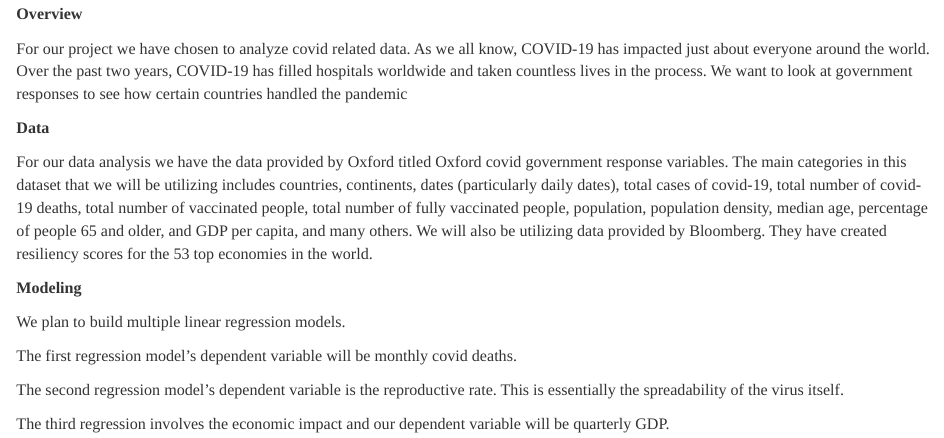
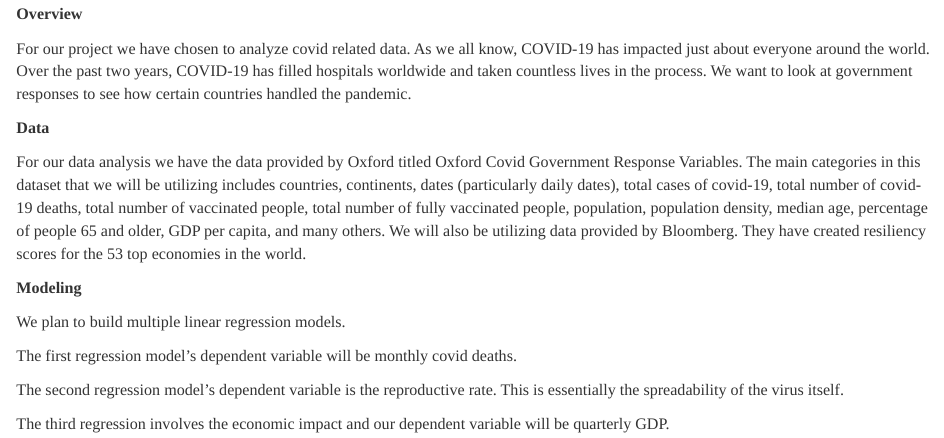
Before and after one commit to jjrappazzo/jjrappazzo.github.io, an R Markdown document (project.Rmd): the page in a window 1100 px wide, from 150 px down. Rendered offline with R 4.5, knitr and Pandoc, with nearby package versions; a font, style sheet, LaTeX package, included part or bibliography that could not be used is replaced or left out.

Commit message:
little edits

```diff
--- a/project.Rmd
+++ b/project.Rmd
@@ -4,11 +4,11 @@ title: "Covid-19 Research Project"
 
 **Overview**
 
-For our project we have chosen to analyze covid related data. As we all know, COVID-19 has impacted just about everyone around the world. Over the past two years, COVID-19 has filled hospitals worldwide and taken countless lives in the process. We want to look at government responses to see how certain countries handled the pandemic
+For our project we have chosen to analyze covid related data. As we all know, COVID-19 has impacted just about everyone around the world. Over the past two years, COVID-19 has filled hospitals worldwide and taken countless lives in the process. We want to look at government responses to see how certain countries handled the pandemic.
 
 **Data**
 
-For our data analysis we have the data provided by Oxford titled Oxford covid government response variables. The main categories in this dataset that we will be utilizing includes countries, continents, dates (particularly daily dates),  total cases of covid-19, total number of covid-19 deaths, total number of vaccinated people, total number of fully vaccinated people, population, population density, median age, percentage of people 65 and older, and GDP per capita, and many others. We will also be utilizing data provided by Bloomberg. They have created resiliency scores for the 53 top economies in the world.
+For our data analysis we have the data provided by Oxford titled Oxford Covid Government Response Variables. The main categories in this dataset that we will be utilizing includes countries, continents, dates (particularly daily dates),  total cases of covid-19, total number of covid-19 deaths, total number of vaccinated people, total number of fully vaccinated people, population, population density, median age, percentage of people 65 and older, GDP per capita, and many others. We will also be utilizing data provided by Bloomberg. They have created resiliency scores for the 53 top economies in the world.
 
 **Modeling**
 
```
Also changed, not shown: project.html.
